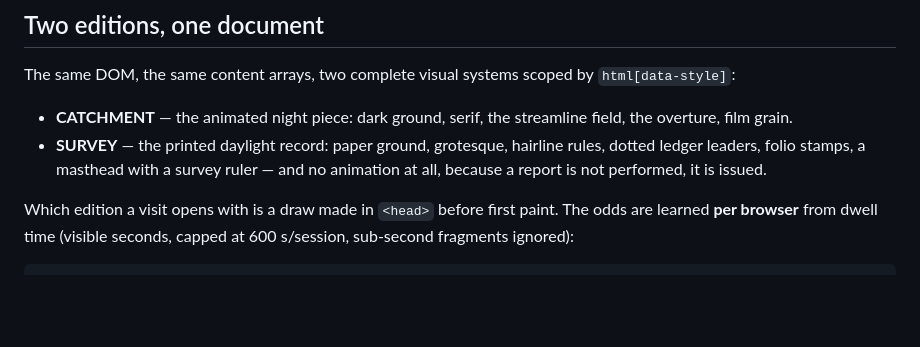
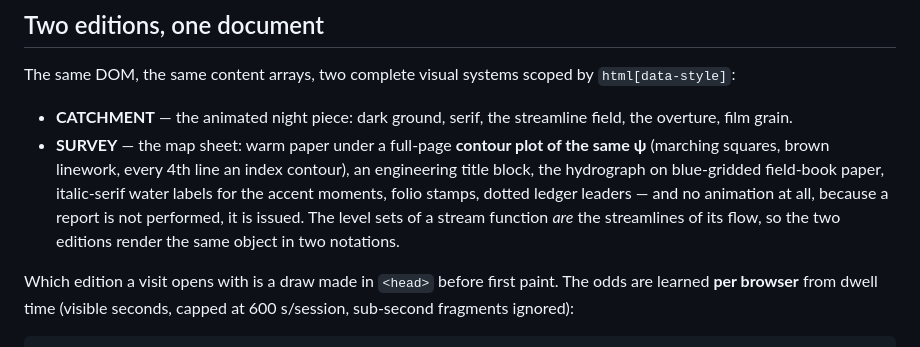
Before and after one commit to alanntl/alanntl.github.io, a Markdown page: README.md, the part around the change. GitHub-like rendering; blank space fills up the shorter version.

Commit message:
README: describe the redesigned survey edition
Co-Authored-By: Claude Opus 5 <noreply@anthropic.com>

```diff
--- a/README.md
+++ b/README.md
@@ -14,9 +14,14 @@ The same DOM, the same content arrays, two complete visual systems scoped by
 
 - **CATCHMENT** — the animated night piece: dark ground, serif, the streamline
   field, the overture, film grain.
-- **SURVEY** — the printed daylight record: paper ground, grotesque, hairline
-  rules, dotted ledger leaders, folio stamps, a masthead with a survey ruler —
-  and no animation at all, because a report is not performed, it is issued.
+- **SURVEY** — the map sheet: warm paper under a full-page **contour plot of
+  the same ψ** (marching squares, brown linework, every 4th line an index
+  contour), an engineering title block, the hydrograph on blue-gridded
+  field-book paper, italic-serif water labels for the accent moments, folio
+  stamps, dotted ledger leaders — and no animation at all, because a report
+  is not performed, it is issued. The level sets of a stream function *are*
+  the streamlines of its flow, so the two editions render the same object
+  in two notations.
 
 Which edition a visit opens with is a draw made in `<head>` before first paint.
 The odds are learned **per browser** from dwell time (visible seconds, capped at
```
